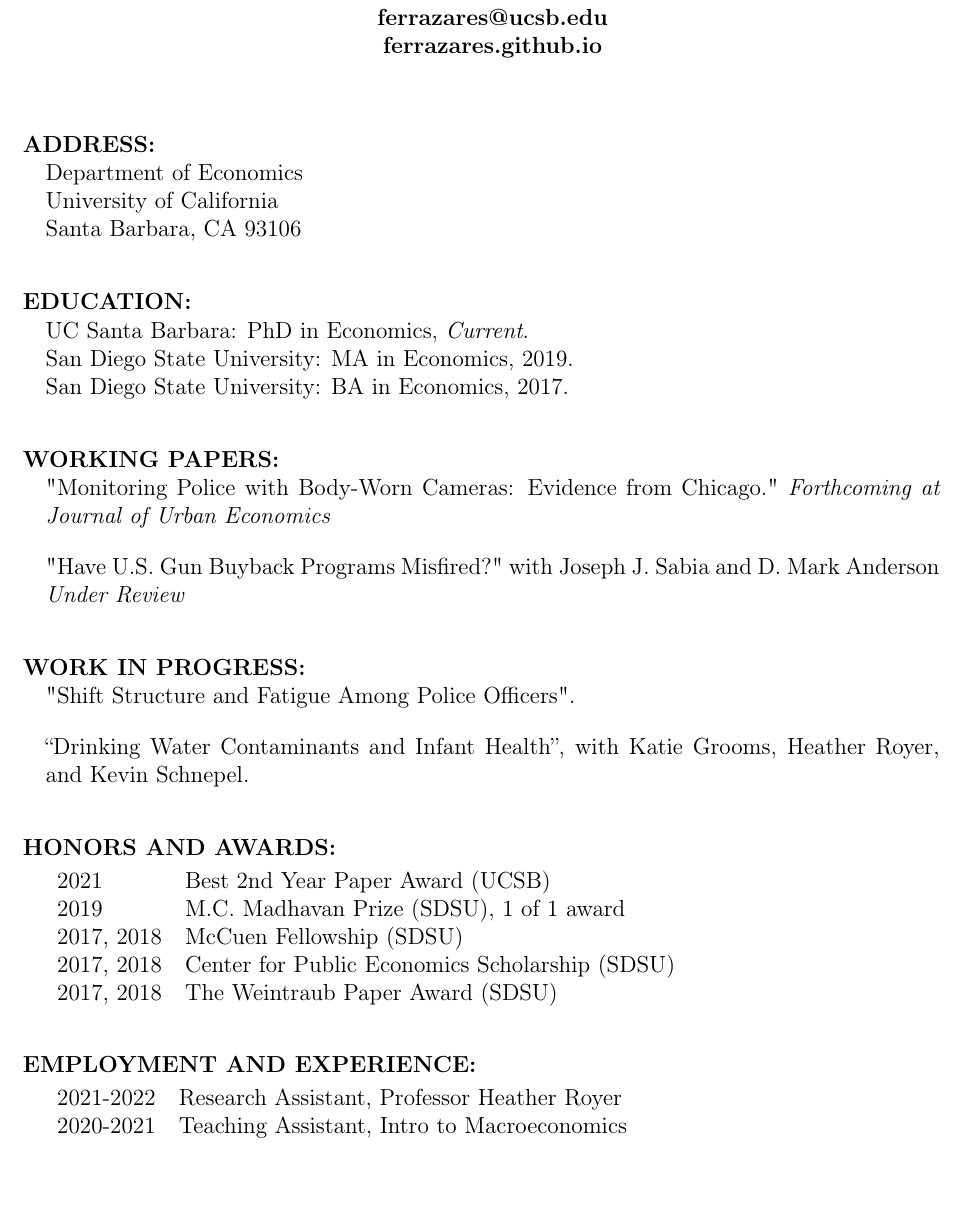
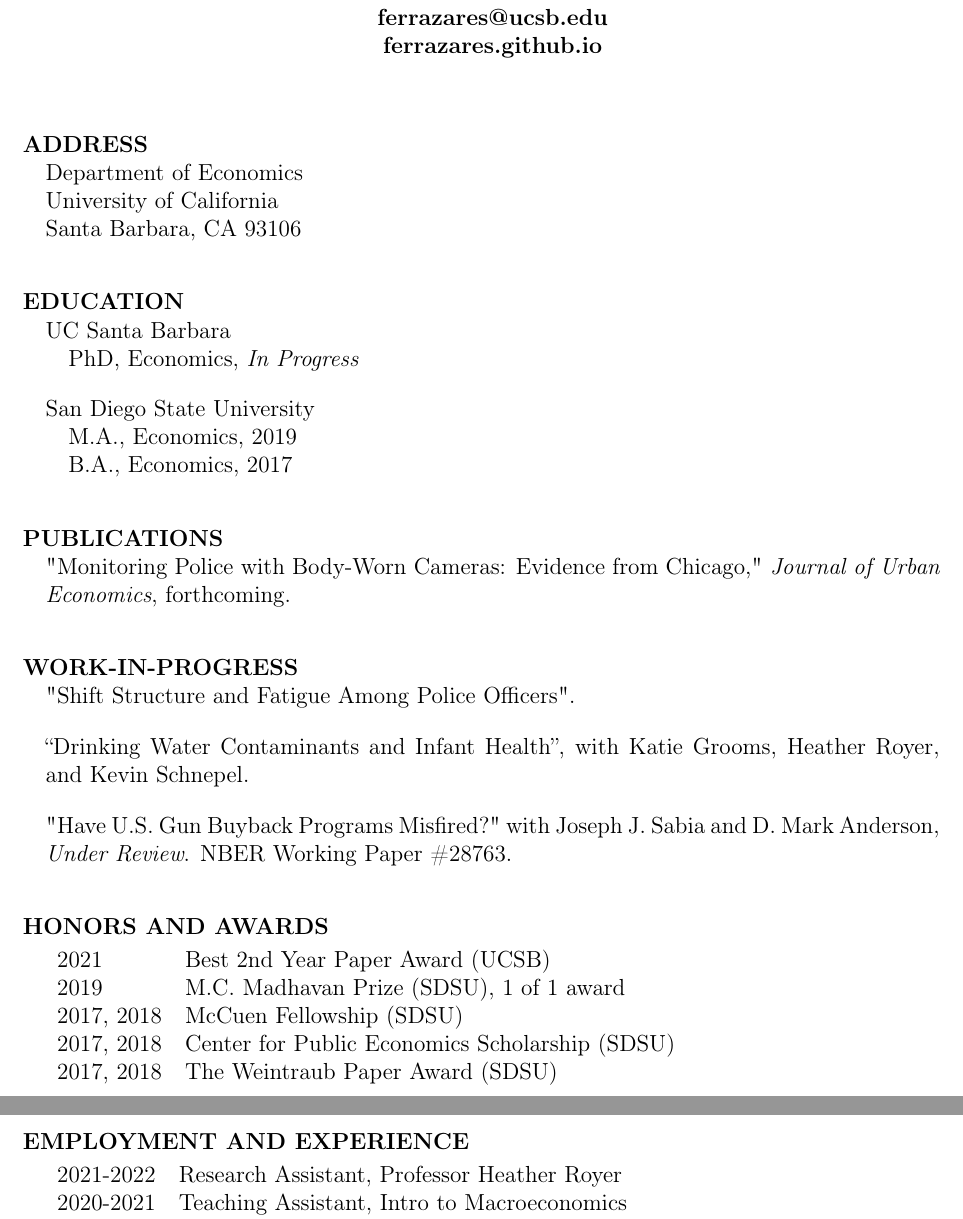
Before and after one commit to Ferrazares/ferrazares.github.io, a LaTeX CV (assets/cv.tex): part of page 1 of 2 before the commit and two parts of pages 1 and 2 of 2 after it, the two joined at a grey line, cut so that both start at the same text, the shorter picture padded with empty space. Compiled offline with pdfLaTeX.

Commit message:
update cv

```diff
--- a/assets/cv.tex
+++ b/assets/cv.tex
@@ -57,33 +57,40 @@ Santa Barbara, CA 93106
 
 
 \vskip 2em
-\hspace{-1em}\textbf{EDUCATION:}
+\hspace{-1em}\textbf{EDUCATION}
 
-UC Santa Barbara: PhD in Economics, \emph{Current}.
+UC Santa Barbara
 
-San Diego State University: MA in Economics, 2019.
+\quad  PhD, Economics, \emph{In Progress}
 
-San Diego State University: BA in Economics, 2017.
+\vskip 1em
+
+San Diego State University
+
+\quad  M.A., Economics, 2019
+
+\quad  B.A., Economics, 2017
 
 
 \vskip 2em
-\hspace{-1em}\textbf{WORKING PAPERS:}
+\hspace{-1em}\textbf{PUBLICATIONS}
 
-"Monitoring Police with Body-Worn Cameras: Evidence from Chicago." \textit{Forthcoming at Journal of Urban Economics}
-\vskip 1em
-
-"Have U.S. Gun Buyback Programs Misfired?" with Joseph J. Sabia and D. Mark Anderson \textit{Under Review}
+"Monitoring Police with Body-Worn Cameras: Evidence from Chicago," \textit{Journal of Urban Economics}, forthcoming.
 
 \vskip 2em
-\hspace{-1em}\textbf{WORK IN PROGRESS:}
+\hspace{-1em}\textbf{WORK-IN-PROGRESS}
 
 "Shift Structure and Fatigue Among Police Officers".
 \vskip 1em
 
 “Drinking Water Contaminants and Infant Health”, with Katie Grooms, Heather Royer, and Kevin Schnepel.
+\vskip 1em
+
+"Have U.S. Gun Buyback Programs Misfired?" with Joseph J. Sabia and D. Mark Anderson, \textit{Under Review}. NBER Working Paper \#28763.
+
 
 \vskip 2em
-\hspace{-1em}\textbf{HONORS AND AWARDS:}
+\hspace{-1em}\textbf{HONORS AND AWARDS}
 \vskip .5em
 
 \begin{tabular}{ ll }
@@ -97,5 +106,5 @@ San Diego State University: BA in Economics, 2017.
 \vskip 2em
-\hspace{-1em}\textbf{EMPLOYMENT AND EXPERIENCE:}
+\hspace{-1em}\textbf{EMPLOYMENT AND EXPERIENCE}
 \vskip .5em
 
 \begin{tabular}{ ll }
```
Also changed, not shown: assets/cv.pdf, assets/cv.tex (4 more changed lines).
